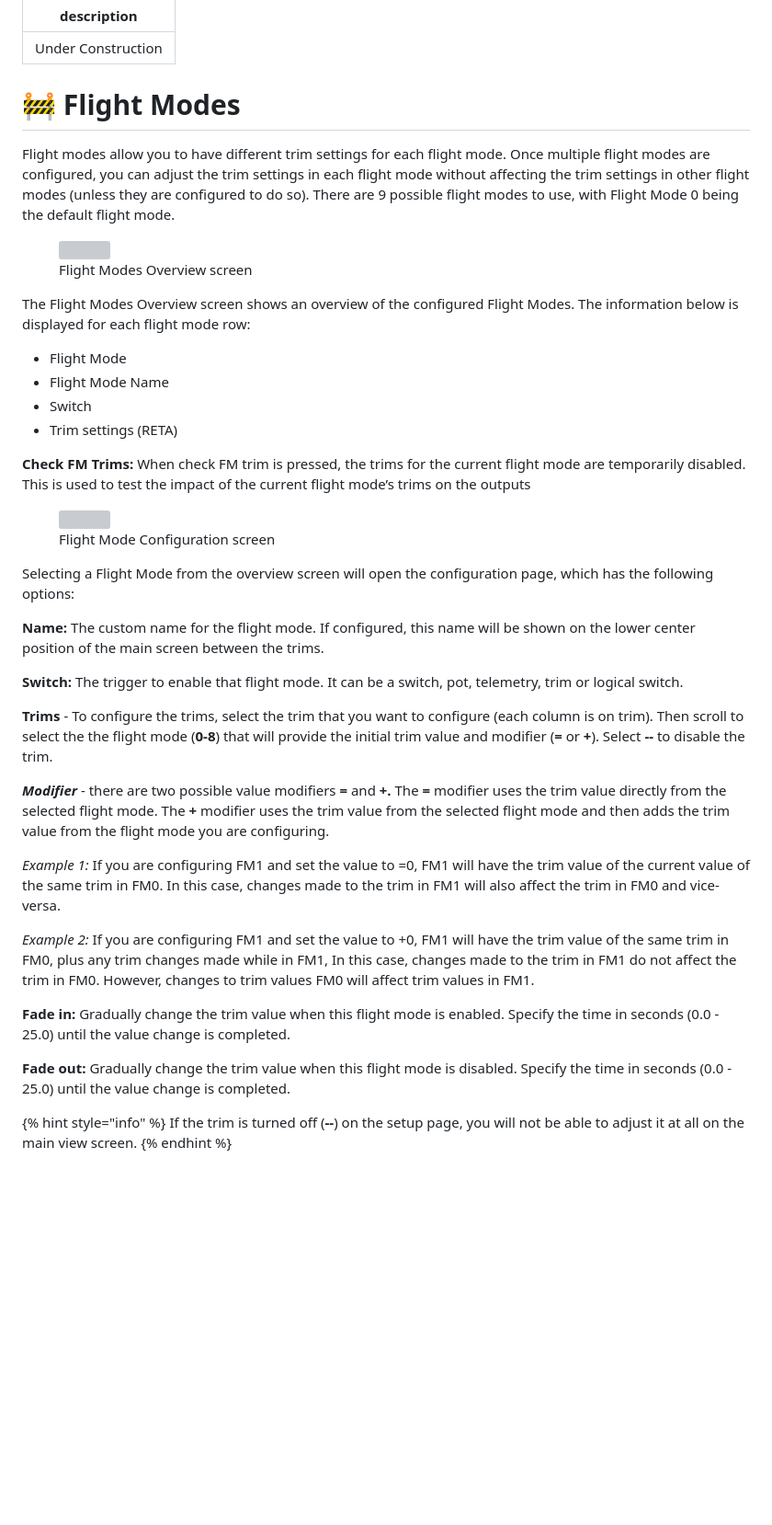
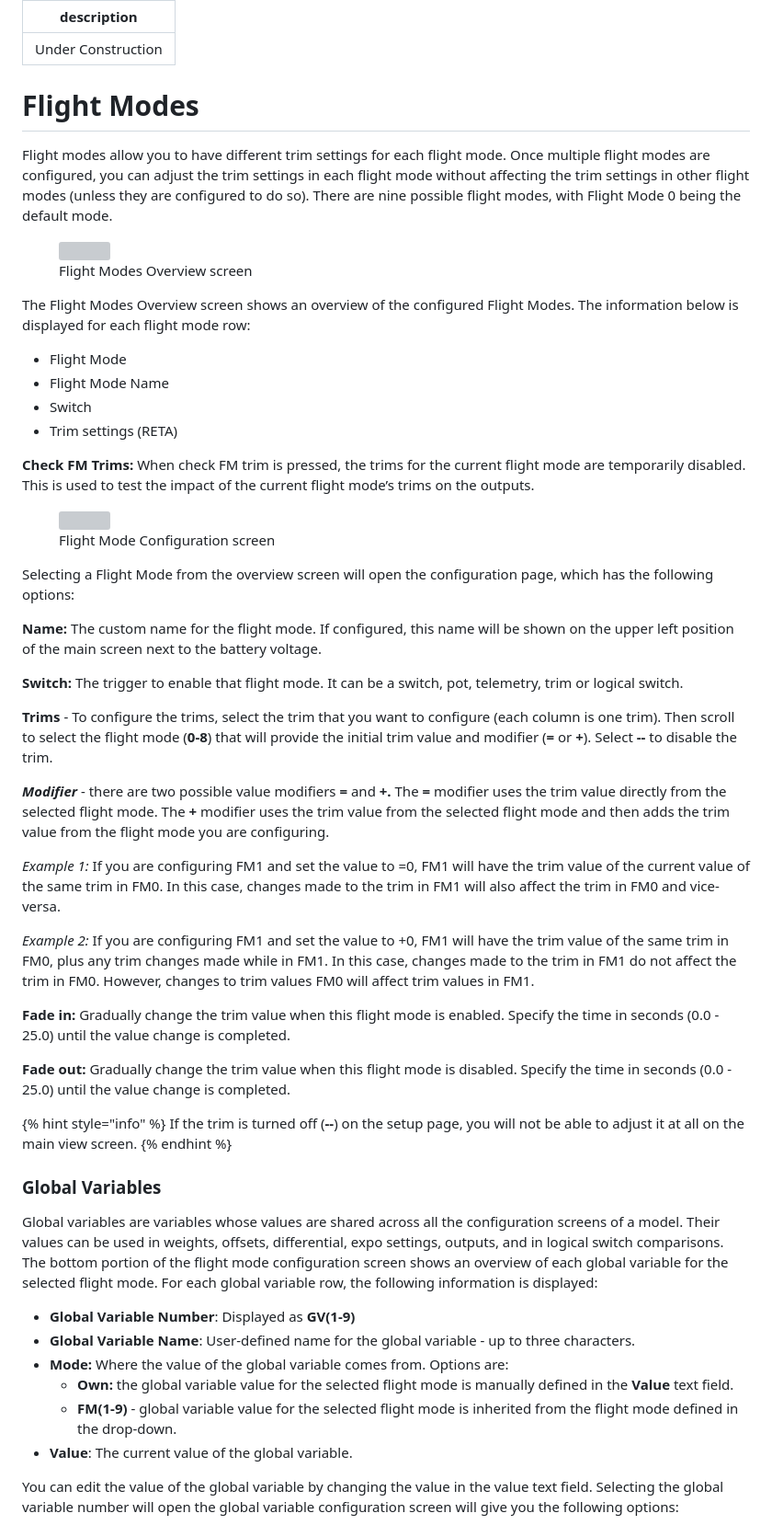
Before and after one commit to EdgeTX/edgetx-user-manual, a Markdown page: b-and-w-radios/flight-modes.md, the part around one of its changes. Shown at 92% size. Rendered like a GitHub page; blank space fills up the shorter version; grey boxes are pictures that could not be loaded.

Commit message:
GitBook: [#35] Flight modes - added global variables

```diff
--- a/b-and-w-radios/flight-modes.md
+++ b/b-and-w-radios/flight-modes.md
@@ -2,9 +2,9 @@
 description: Under Construction
 ---
 
-# 🚧 Flight Modes
+# Flight Modes
 
-Flight modes allow you to have different trim settings for each flight mode. Once multiple flight modes are configured, you can adjust the trim settings in each flight mode without affecting the trim settings in other flight modes (unless they are configured to do so). There are 9 possible flight modes to use, with Flight Mode 0 being the default flight mode.
+Flight modes allow you to have different trim settings for each flight mode. Once multiple flight modes are configured, you can adjust the trim settings in each flight mode without affecting the trim settings in other flight modes (unless they are configured to do so). There are nine possible flight modes, with Flight Mode 0 being the default mode.
 
 <figure><img src="../.gitbook/assets/bwFM.png" alt=""><figcaption><p>Flight Modes Overview screen</p></figcaption></figure>
 
@@ -15,23 +15,23 @@ The Flight Modes Overview screen shows an overview of the configured Flight Mode
 * Switch
 * Trim settings (RETA)
 
-**Check FM Trims:** When check FM trim is pressed, the trims for the current flight mode are temporarily disabled. This is used to test the impact of the current flight mode’s trims on the outputs
+**Check FM Trims:** When check FM trim is pressed, the trims for the current flight mode are temporarily disabled. This is used to test the impact of the current flight mode’s trims on the outputs.
 
 <figure><img src="../.gitbook/assets/bwFM2.png" alt=""><figcaption><p>Flight Mode Configuration screen</p></figcaption></figure>
 
 Selecting a Flight Mode from the overview screen will open the configuration page, which has the following options:
 
-**Name:** The custom name for the flight mode. If configured, this name will be shown on the lower center position of the main screen between the trims.
+**Name:** The custom name for the flight mode. If configured, this name will be shown on the upper left position of the main screen next to the battery voltage.
 
 **Switch:** The trigger to enable that flight mode. It can be a switch, pot, telemetry, trim or logical switch.
 
-**Trims** - To configure the trims, select the trim that you want to configure (each column is on trim). Then scroll to select the the flight mode (**0-8**) that will provide the initial trim value and modifier (**=** or **+**). Select **--** to disable the trim.
+**Trims** - To configure the trims, select the trim that you want to configure (each column is one trim). Then scroll to select the flight mode (**0-8**) that will provide the initial trim value and modifier (**=** or **+**). Select **--** to disable the trim.
 
 _**Modifier**_ - there are two possible value modifiers **=** and **+.** The **=** modifier uses the trim value directly from the selected flight mode. The **+** modifier uses the trim value from the selected flight mode and then adds the trim value from the flight mode you are configuring.
 
 _Example 1:_ If you are configuring FM1 and set the value to =0, FM1 will have the trim value of the current value of the same trim in FM0. In this case, changes made to the trim in FM1 will also affect the trim in FM0 and vice-versa.
 
-_Example 2:_ If you are configuring FM1 and set the value to +0, FM1 will have the trim value of the same trim in FM0, plus any trim changes made while in FM1, In this case, changes made to the trim in FM1 do not affect the trim in FM0. However, changes to trim values FM0 will affect trim values in FM1.
+_Example 2:_ If you are configuring FM1 and set the value to +0, FM1 will have the trim value of the same trim in FM0, plus any trim changes made while in FM1. In this case, changes made to the trim in FM1 do not affect the trim in FM0. However, changes to trim values FM0 will affect trim values in FM1.
 
 **Fade in:** Gradually change the trim value when this flight mode is enabled. Specify the time in seconds (0.0 - 25.0) until the value change is completed.
 
@@ -40,3 +40,17 @@ _Example 2:_ If you are configuring FM1 and set the value to +0, FM1 will have t
 {% hint style="info" %}
 If the trim is turned off (**--**) on the setup page, you will not be able to adjust it at all on the main view screen.
 {% endhint %}
+
+### Global Variables
+
+Global variables are variables whose values are shared across all the configuration screens of a model. Their values can be used in weights, offsets, differential, expo settings, outputs, and in logical switch comparisons.  The bottom portion of the flight mode configuration screen shows an overview of each global variable for the selected flight mode. For each global variable row, the following information is displayed:
+
+* **Global Variable Number**: Displayed as **GV(1-9)**
+* **Global Variable Name**: User-defined name for the global variable - up to three characters.
+* **Mode:** Where the value of the global variable comes from. Options are:
+  * **Own:** the global variable value for the selected flight mode is manually defined in the **Value** text field.
+  * **FM(1-9)** - global variable value for the selected flight mode is inherited from the flight mode defined in the drop-down.
+* **Value**: The current value of the global variable.
+
+You can edit the value of the global variable by changing the value in the value text field.  Selecting the global variable number will open the global variable configuration screen will give you the following options:
+
```
Also changed, not shown: other parts of b-and-w-radios/flight-modes.md (+9 -0 lines), SUMMARY.md (+1 -1 lines), .gitbook/assets/bwfm3.png (added), 2 other files.
